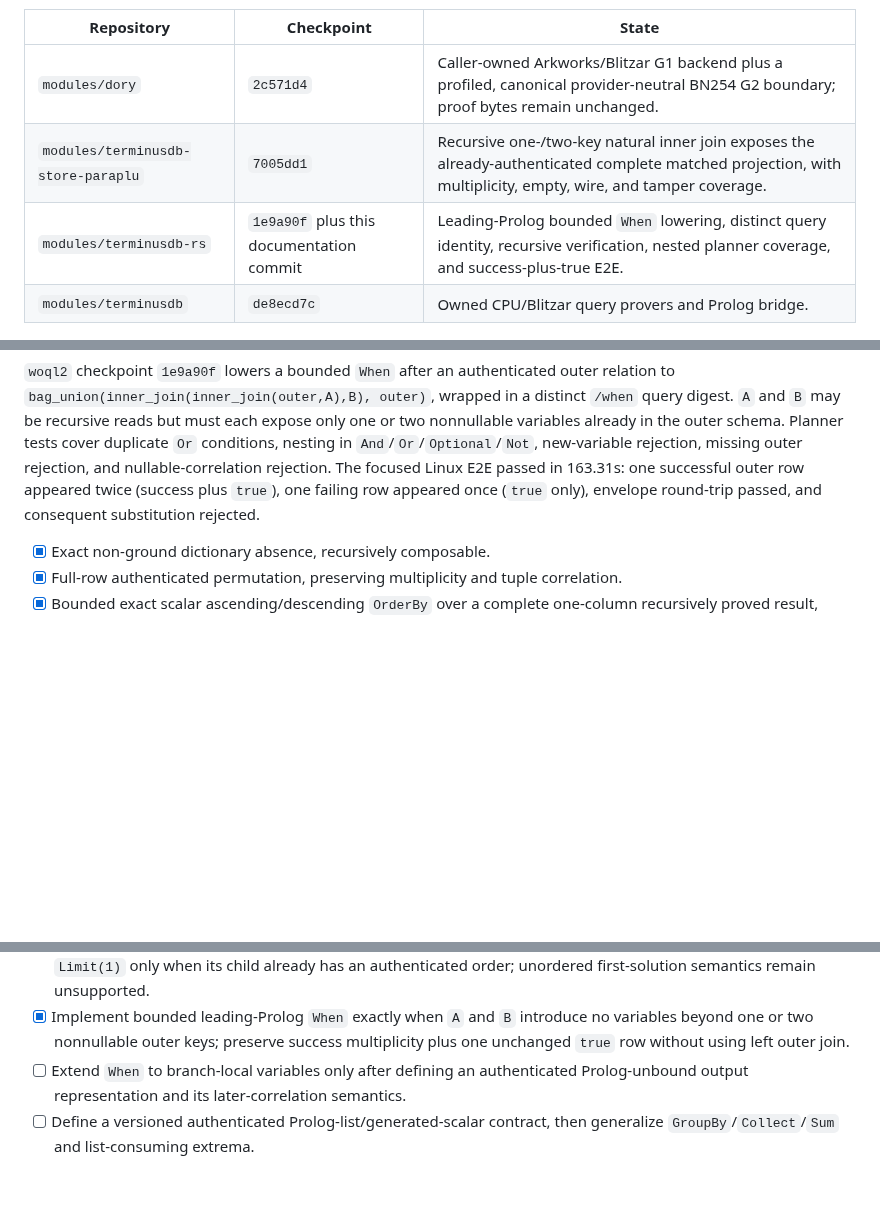
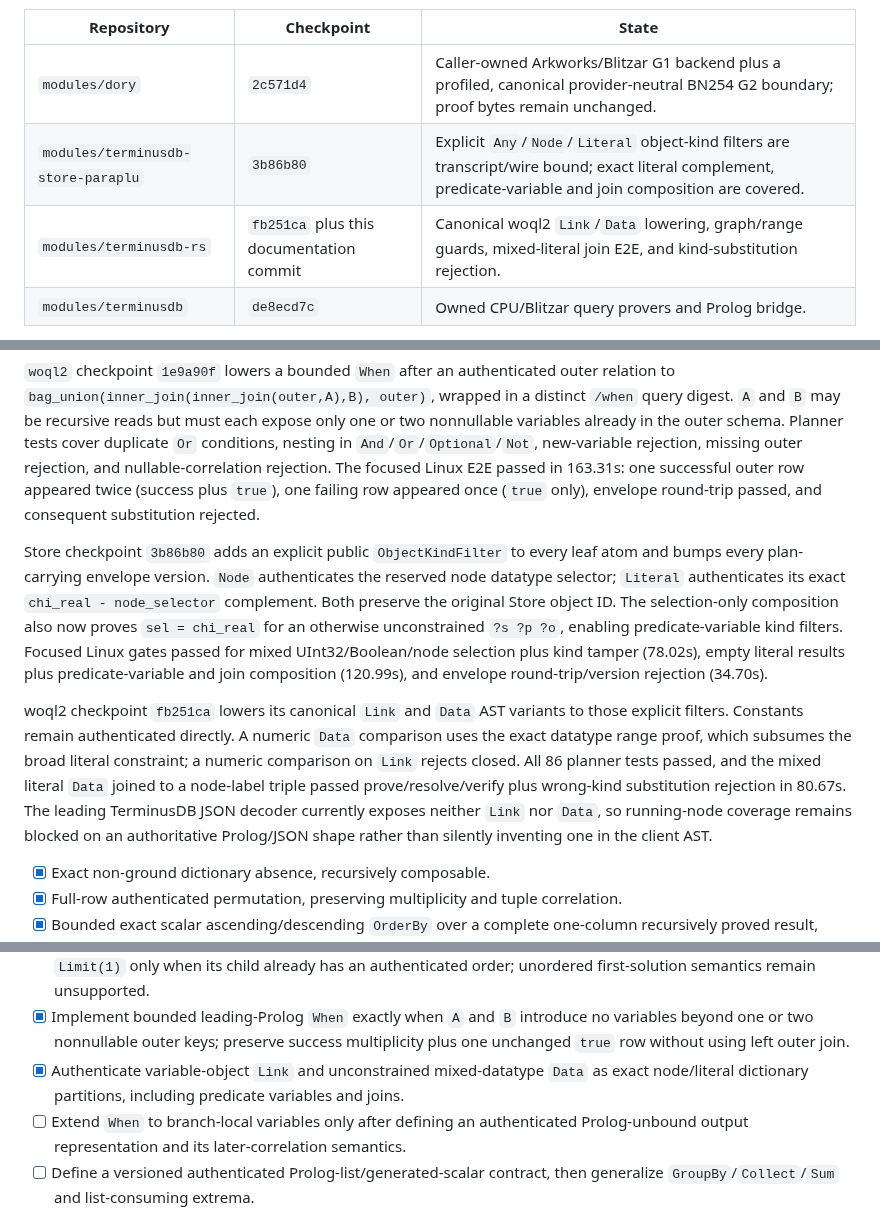
Before and after one commit to ParapluOU/terminusdb-rs, a Markdown page: docs/WOQL_QUERY_PROOF_GPU_HANDOFF.md, 3 parts joined by grey strips. Drawn GitHub-style; blank space fills up the shorter version.

Commit message:
docs(proof): record object kind coverage checkpoint

```diff
--- a/docs/WOQL_QUERY_PROOF_GPU_HANDOFF.md
+++ b/docs/WOQL_QUERY_PROOF_GPU_HANDOFF.md
@@ -16,8 +16,8 @@ policy, not Store policy.
 | Repository | Checkpoint | State |
 | --- | --- | --- |
 | `modules/dory` | `2c571d4` | Caller-owned Arkworks/Blitzar G1 backend plus a profiled, canonical provider-neutral BN254 G2 boundary; proof bytes remain unchanged. |
-| `modules/terminusdb-store-paraplu` | `7005dd1` | Recursive one-/two-key natural inner join exposes the already-authenticated complete matched projection, with multiplicity, empty, wire, and tamper coverage. |
-| `modules/terminusdb-rs` | `1e9a90f` plus this documentation commit | Leading-Prolog bounded `When` lowering, distinct query identity, recursive verification, nested planner coverage, and success-plus-true E2E. |
+| `modules/terminusdb-store-paraplu` | `3b86b80` | Explicit `Any`/`Node`/`Literal` object-kind filters are transcript/wire bound; exact literal complement, predicate-variable and join composition are covered. |
+| `modules/terminusdb-rs` | `fb251ca` plus this documentation commit | Canonical woql2 `Link`/`Data` lowering, graph/range guards, mixed-literal join E2E, and kind-substitution rejection. |
 | `modules/terminusdb` | `de8ecd7c` | Owned CPU/Blitzar query provers and Prolog bridge. |
 
 The canonical proof input is `woql2::Query`, not JSON-LD bytes. At the server
@@ -187,6 +187,24 @@ outer rejection, and nullable-correlation rejection. The focused Linux E2E passe
 appeared once (`true` only), envelope round-trip passed, and consequent substitution
 rejected.
 
+Store checkpoint `3b86b80` adds an explicit public `ObjectKindFilter` to every leaf
+atom and bumps every plan-carrying envelope version. `Node` authenticates the reserved
+node datatype selector; `Literal` authenticates its exact `chi_real - node_selector`
+complement. Both preserve the original Store object ID. The selection-only composition
+also now proves `sel = chi_real` for an otherwise unconstrained `?s ?p ?o`, enabling
+predicate-variable kind filters. Focused Linux gates passed for mixed UInt32/Boolean/node
+selection plus kind tamper (78.02s), empty literal results plus predicate-variable and
+join composition (120.99s), and envelope round-trip/version rejection (34.70s).
+
+woql2 checkpoint `fb251ca` lowers its canonical `Link` and `Data` AST variants to those
+explicit filters. Constants remain authenticated directly. A numeric `Data` comparison
+uses the exact datatype range proof, which subsumes the broad literal constraint; a
+numeric comparison on `Link` rejects closed. All 86 planner tests passed, and the mixed
+literal `Data` joined to a node-label triple passed prove/resolve/verify plus wrong-kind
+substitution rejection in 80.67s. The leading TerminusDB JSON decoder currently exposes
+neither `Link` nor `Data`, so running-node coverage remains blocked on an authoritative
+Prolog/JSON shape rather than silently inventing one in the client AST.
+
 - [x] Exact non-ground dictionary absence, recursively composable.
 - [x] Full-row authenticated permutation, preserving multiplicity and tuple correlation.
 - [x] Bounded exact scalar ascending/descending `OrderBy` over a complete one-column recursively proved result, preserving duplicate multiplicity.
@@ -207,6 +225,8 @@ rejected.
 - [x] Implement bounded leading-Prolog `When` exactly when `A` and `B` introduce no
   variables beyond one or two nonnullable outer keys; preserve success multiplicity
   plus one unchanged `true` row without using left outer join.
+- [x] Authenticate variable-object `Link` and unconstrained mixed-datatype `Data` as
+  exact node/literal dictionary partitions, including predicate variables and joins.
 - [ ] Extend `When` to branch-local variables only after defining an authenticated
   Prolog-unbound output representation and its later-correlation semantics.
 - [ ] Define a versioned authenticated Prolog-list/generated-scalar contract, then
```
Also changed, not shown: docs/WOQL_QUERY_PROOF_COVERAGE.md (+1 -2 lines).
